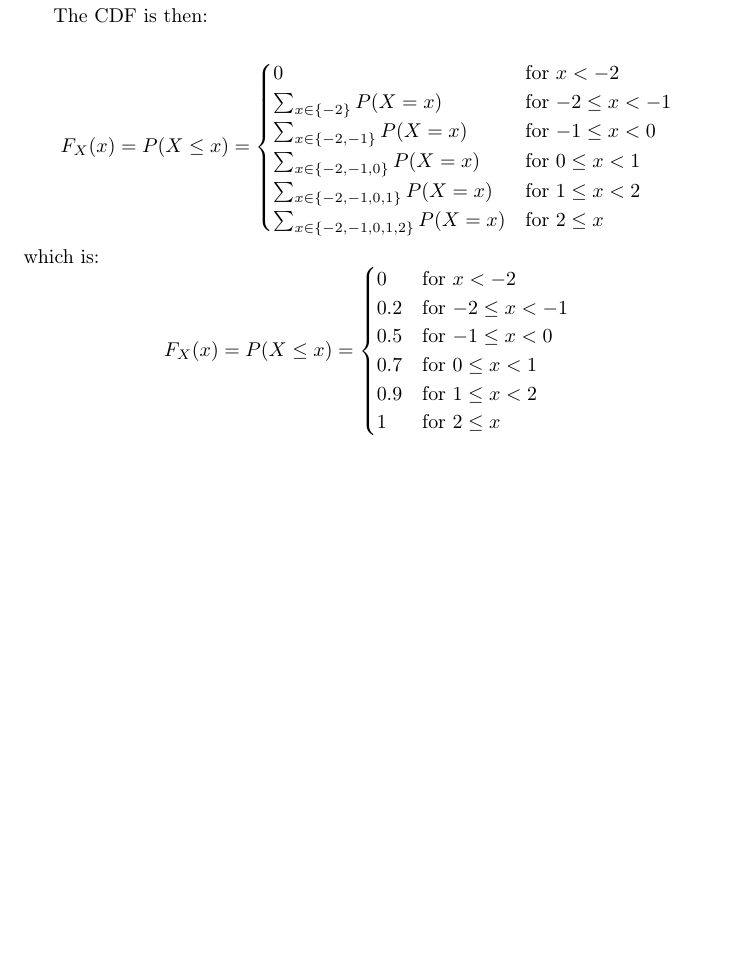
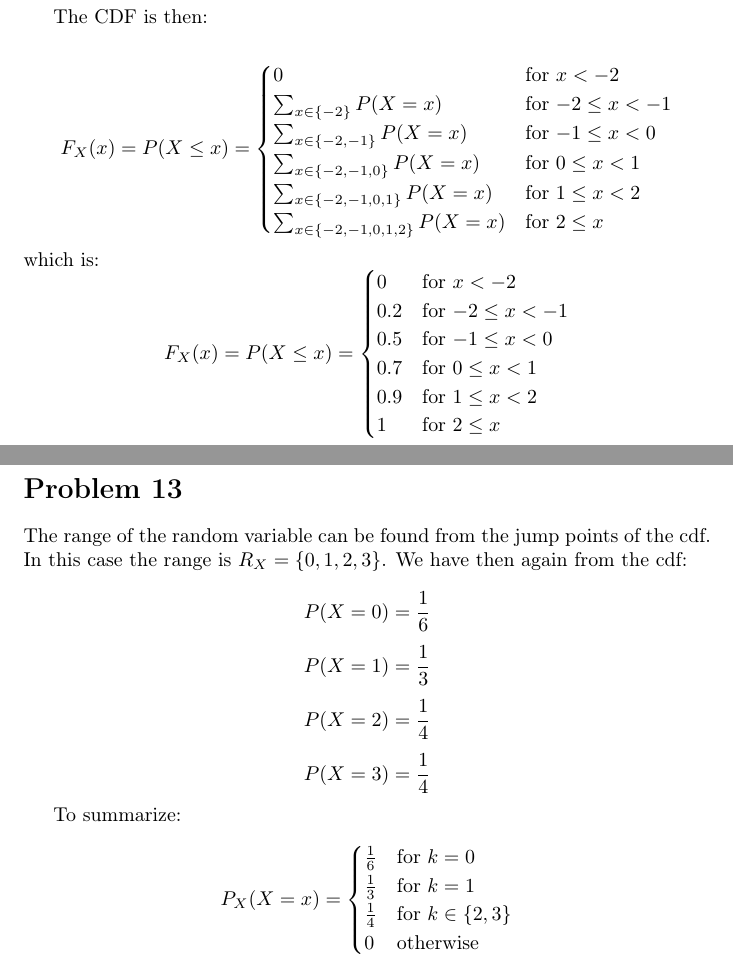
Before and after one commit to kjura/maths, a LaTeX problem sheet (pishro-nik-probability/chapter_3/chapter_3_exercises.tex): part of page 9 of 9 before the commit and two parts of pages 9 and 10 of 10 after it, the two joined at a grey line, cut so that both start at the same text, the shorter picture padded with empty space. Compiled offline with pdfLaTeX.

Commit message:
pishro-nik-probability: finish Chapter 3 Problem 13

```diff
--- a/pishro-nik-probability/chapter_3/chapter_3_exercises.tex
+++ b/pishro-nik-probability/chapter_3/chapter_3_exercises.tex
@@ -506,4 +506,33 @@ which is:
     \end{cases}
 \end{equation*}
 
+\section*{Problem 13}
+
+The range of the random variable can be found from the jump points of the cdf.
+In this case the range is \(R_{X} = \{0, 1, 2, 3\}\). We have then again from the cdf:
+
+\begin{equation*}
+    P(X=0) = \frac{1}{6}
+\end{equation*}
+\begin{equation*}
+    P(X=1) = \frac{1}{3}
+\end{equation*}
+\begin{equation*}
+    P(X=2) = \frac{1}{4}
+\end{equation*}
+\begin{equation*}
+    P(X=3) = \frac{1}{4}
+\end{equation*}
+
+To summarize:
+\begin{equation*}
+    P_{X}(X = x) =
+    \begin{cases}
+        \frac{1}{6}  & \mbox{for \(k = 0\)} \\
+        \frac{1}{3}  & \mbox{for \(k = 1\)} \\
+        \frac{1}{4}  & \mbox{for \(k \in \{2, 3\}\)} \\
+        0 & \mbox{otherwise}
+    \end{cases}
+\end{equation*}
+
 \end{document}
```
Also changed, not shown: 2 other files.
